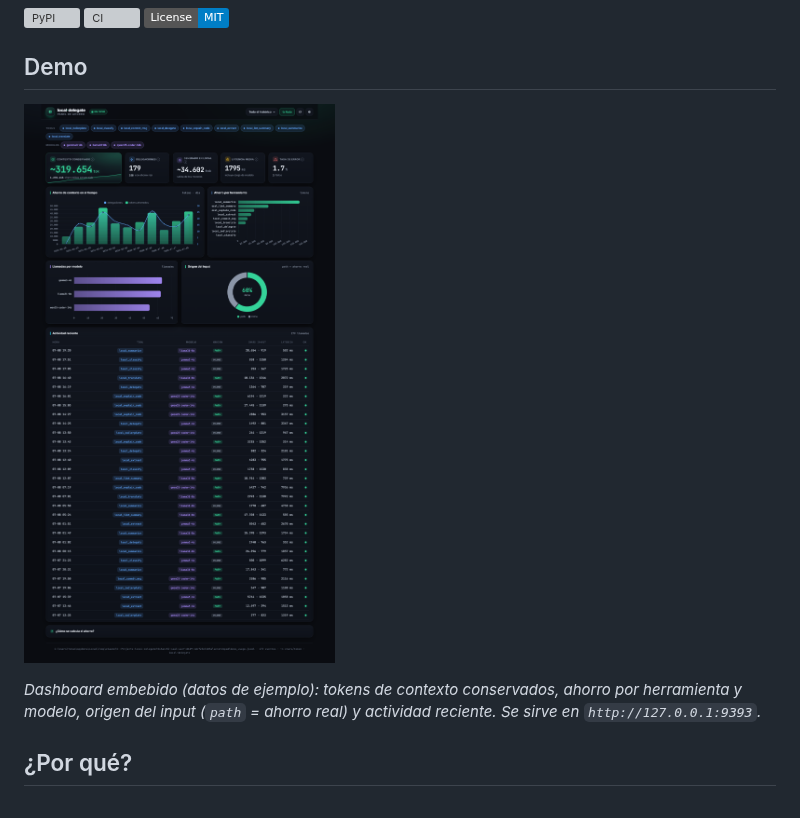
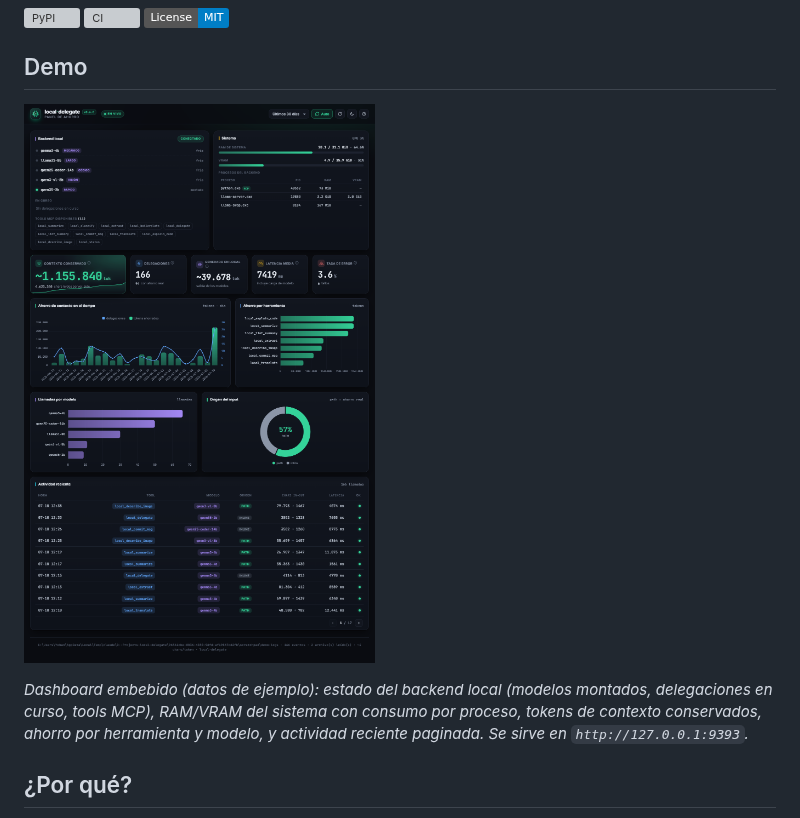
Before and after one commit to ZahiriNatZuke/local-delegate, a Markdown page: README.md, the part around the change. Drawn GitHub-style; pictures changed too: docs/assets/dashboard.png; badges without logos; grey boxes are pictures that could not be loaded.

```diff
--- a/README.md
+++ b/README.md
@@ -12,9 +12,11 @@ llama-swap, Ollama, LM Studio, vLLM.
 
 ## Demo
 
-![Dashboard de ahorro de local-delegate](docs/assets/dashboard.png)
+<!-- URL absoluta a raw.githubusercontent.com para que la imagen también se renderice en
+     PyPI (los links relativos solo se resuelven dentro de GitHub). -->
+![Dashboard de ahorro de local-delegate](https://raw.githubusercontent.com/ZahiriNatZuke/local-delegate/main/docs/assets/dashboard.png)
 
-*Dashboard embebido (datos de ejemplo): tokens de contexto conservados, ahorro por herramienta y modelo, origen del input (`path` = ahorro real) y actividad reciente. Se sirve en `http://127.0.0.1:9393`.*
+*Dashboard embebido (datos de ejemplo): estado del backend local (modelos montados, delegaciones en curso, tools MCP), RAM/VRAM del sistema con consumo por proceso, tokens de contexto conservados, ahorro por herramienta y modelo, y actividad reciente paginada. Se sirve en `http://127.0.0.1:9393`.*
 
 ## ¿Por qué?
 
```
Also changed, not shown: CHANGELOG.md (+35 -0 lines), 5 other files.
